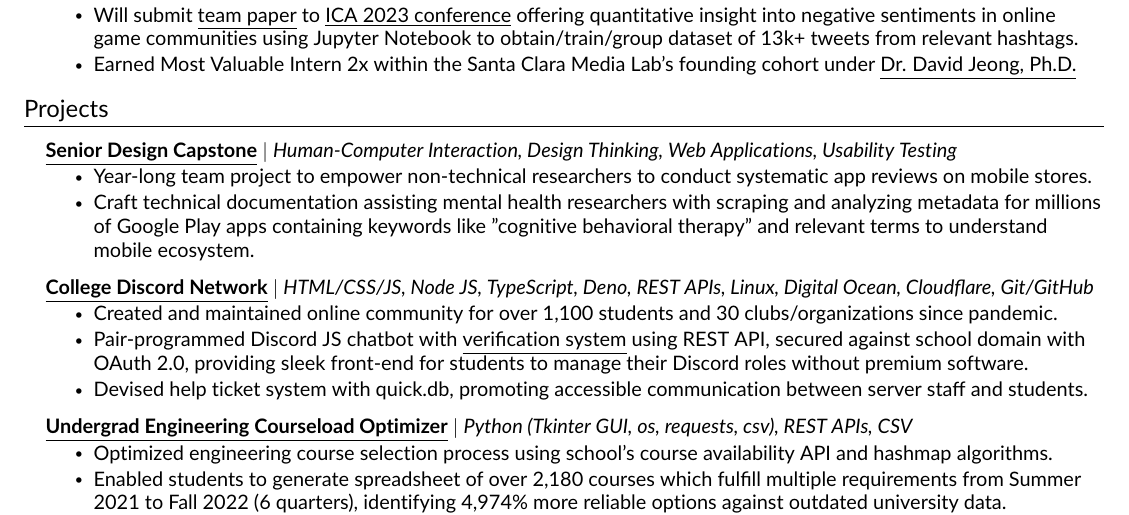
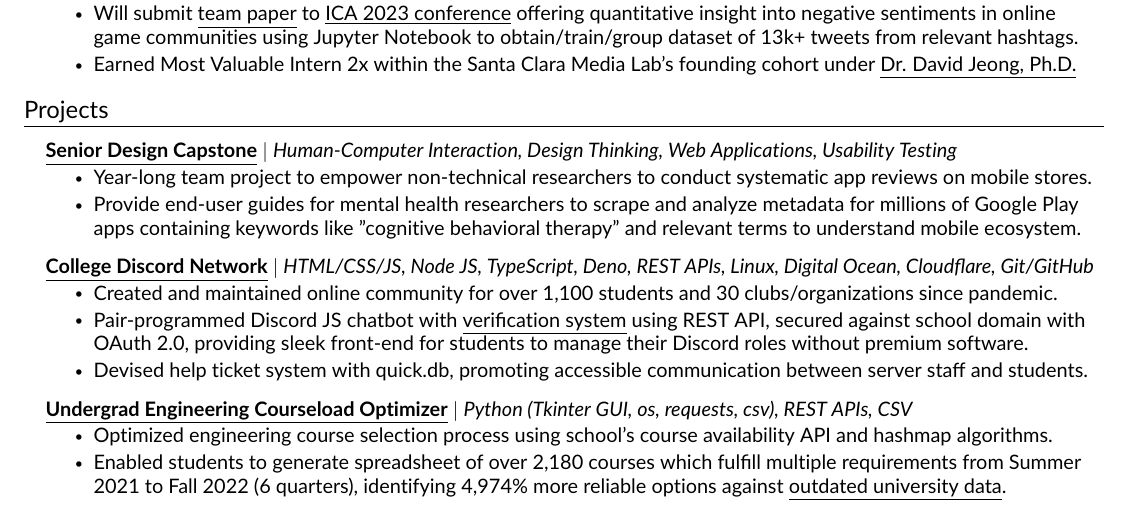
Before and after one commit to JAVAB3ANS/portfolio, a LaTeX CV (resume.tex, which reads resume/projects.tex): part of the page, cut so that both start at the same text. Compiled offline with pdfLaTeX.

Commit message:
Update projects.tex

```diff
--- a/resume/projects.tex
+++ b/resume/projects.tex
@@ -5,7 +5,7 @@
           {\textbf{\href{https://www.scu.edu/engineering/undergraduate/senior-design/}{\underline{Senior Design Capstone}}} $|$ \emph{Human-Computer Interaction, Design Thinking, Web Applications, Usability Testing}}{}
         \resumeItemListStart
         \resumeItem{Year-long team project to empower non-technical researchers to conduct systematic app reviews on mobile stores.}
-        \resumeItem{Craft technical documentation assisting mental health researchers with scraping and analyzing metadata for millions of Google Play apps containing keywords like "cognitive behavioral therapy" and relevant terms to understand mobile ecosystem.}
+        \resumeItem{Provide end-user guides for mental health researchers to scrape and analyze metadata for millions of Google Play apps containing keywords like "cognitive behavioral therapy" and relevant terms to understand mobile ecosystem.}
           \resumeItemListEnd
       \resumeProjectHeading
           {\textbf{\href{https://github.com/JAVAB3ANS/scu-discord-bot}{\underline{College Discord Network}}} $|$ \emph{HTML/CSS/JS, Node JS, TypeScript, Deno, REST APIs, Linux, Digital Ocean, Cloudflare, Git/GitHub}}{}
```
